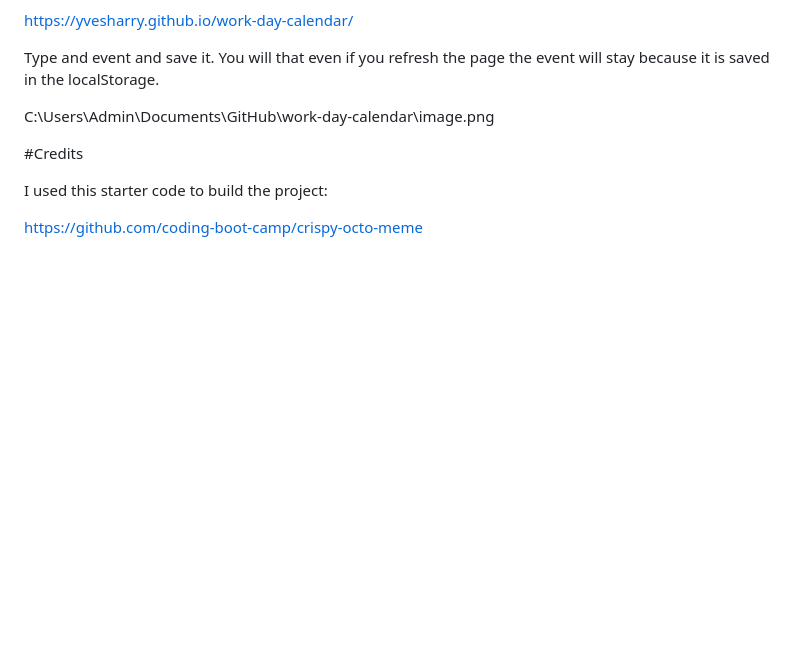
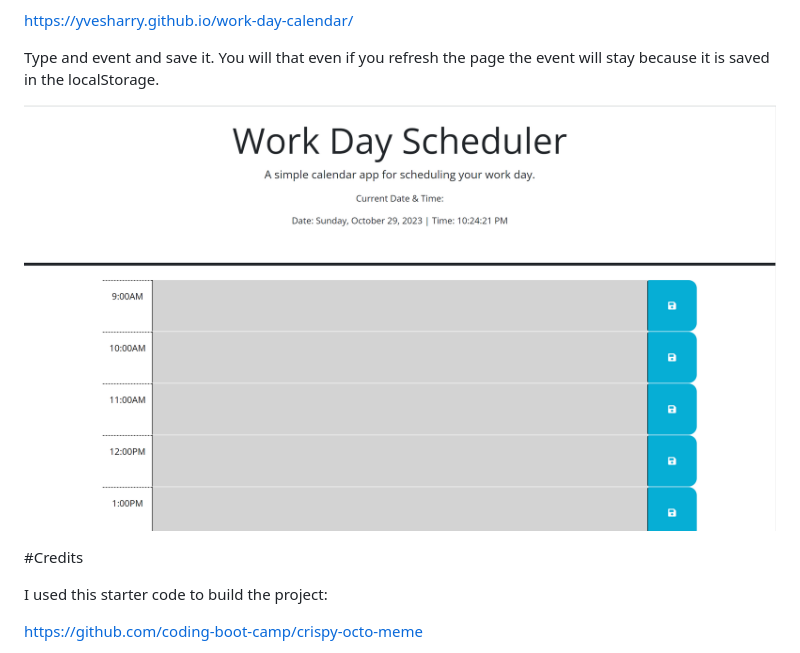
Before and after one commit to YvesHarry/work-day-calendar, a Markdown page: README.md, the part around the change. GitHub-like rendering; pictures changed too: image-1.png (added); blank space fills up the shorter version.

Commit message:
Added the image

```diff
--- a/README.md
+++ b/README.md
@@ -13,7 +13,7 @@ N/A
 
  Type and event and save it. You will that even if you refresh the page the event will stay because it is saved in the localStorage.
 
-C:\Users\Admin\Documents\GitHub\work-day-calendar\image.png
+![Alt text](image-1.png)
 
 #Credits
 
```
